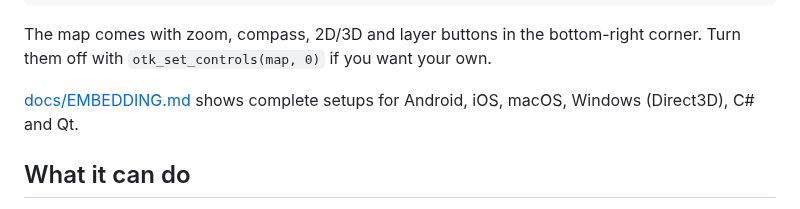
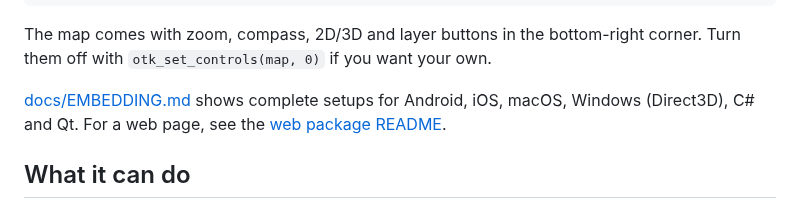
Before and after one commit to COASsoft/OTKGlobeEngine, a Markdown page: README.md, the part around the change. Rendered like a GitHub page.

```diff
--- a/README.md
+++ b/README.md
@@ -70,7 +70,7 @@ otk_destroy(map);
 
 The map comes with zoom, compass, 2D/3D and layer buttons in the bottom-right corner. Turn them off with `otk_set_controls(map, 0)` if you want your own.
 
-[docs/EMBEDDING.md](docs/EMBEDDING.md) shows complete setups for Android, iOS, macOS, Windows (Direct3D), C# and Qt.
+[docs/EMBEDDING.md](docs/EMBEDDING.md) shows complete setups for Android, iOS, macOS, Windows (Direct3D), C# and Qt. For a web page, see the [web package README](bindings/web/README.md).
 
 ## What it can do
 
```
